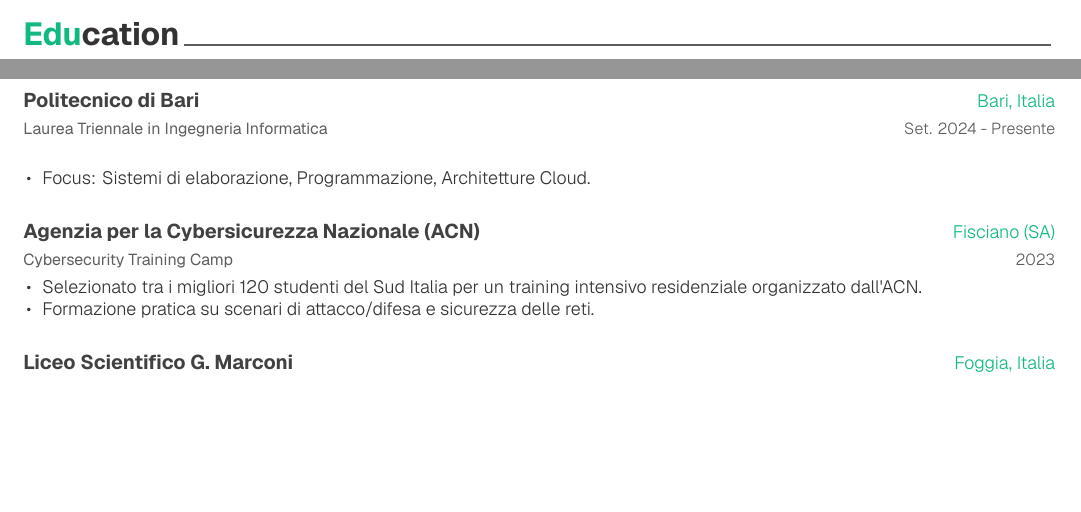
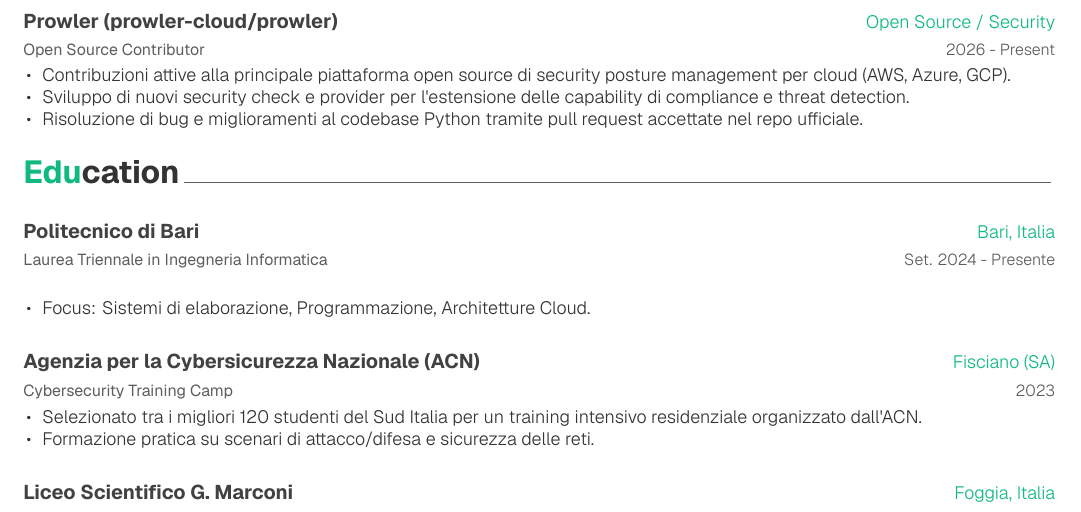
Before and after one commit to cascioli/cv-simone-cascioli, a LaTeX CV (resume.tex, which reads resume/projects.tex): two parts of pages 1 and 2 of 2 before the commit and part of page 2 of 2 after it, the two joined at a grey line, cut at the place of the change, the shorter picture padded with empty space. Compiled offline with XeLaTeX; a missing font is replaced by an installed copy or a similar font.

Commit message:
feat: add Open Source Contributor project details to resume

```diff
--- a/resume/projects.tex
+++ b/resume/projects.tex
@@ -59,4 +59,19 @@
     \end{cvitems}
   }
 
+  \vspace{0.8cm}
+
+  \cventry
+  {Open Source Contributor}
+  {Prowler (prowler-cloud/prowler)}
+  {Open Source / Security}
+  {2026 - Present}
+  {
+    \begin{cvitems}
+      \item {Contribuzioni attive alla principale piattaforma open source di security posture management per cloud (AWS, Azure, GCP).}
+      \item {Sviluppo di nuovi security check e provider per l'estensione delle capability di compliance e threat detection.}
+      \item {Risoluzione di bug e miglioramenti al codebase Python tramite pull request accettate nel repo ufficiale.}
+    \end{cvitems}
+  }
+
 \end{cventries}
```
Also changed, not shown: cv/projects.tex (+15 -0 lines).
